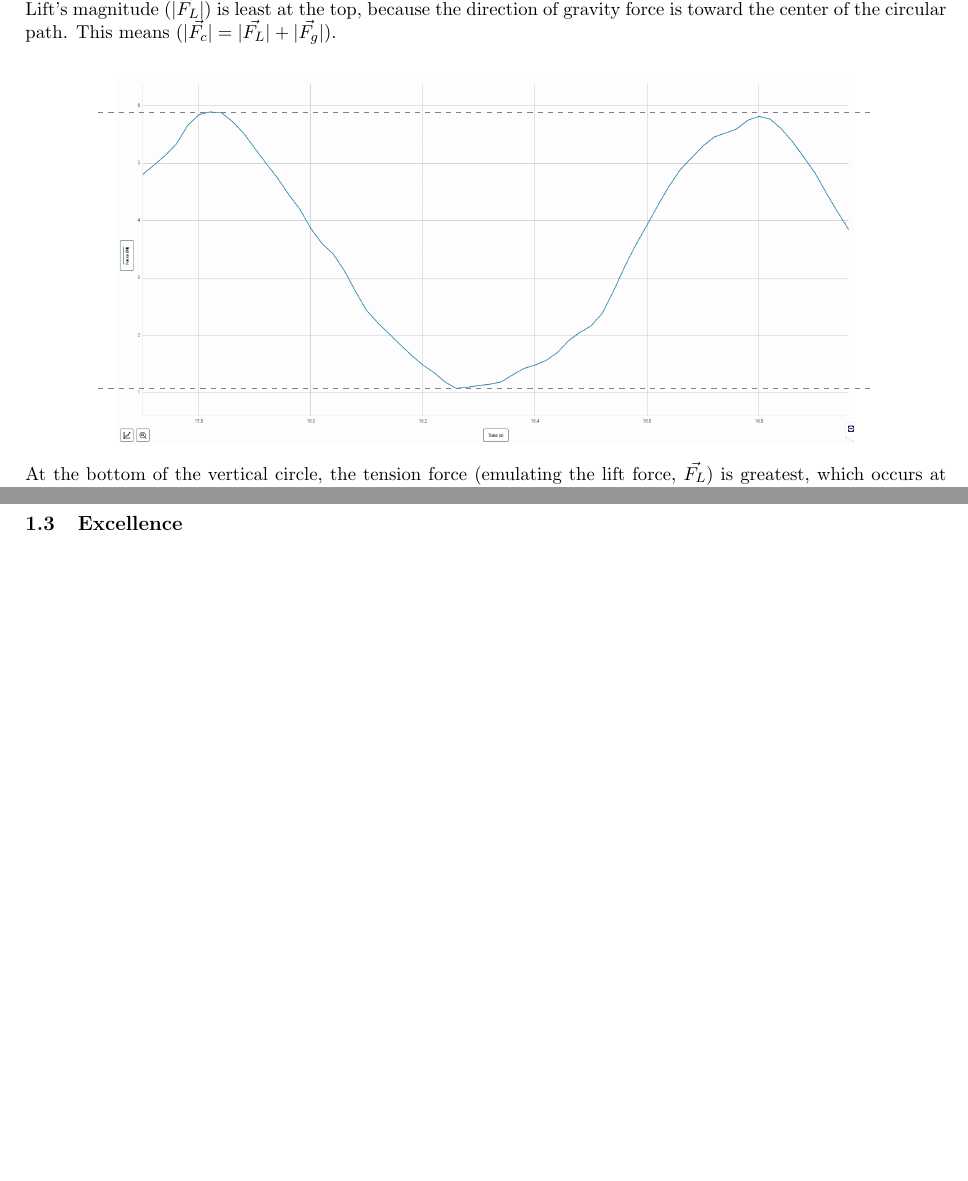
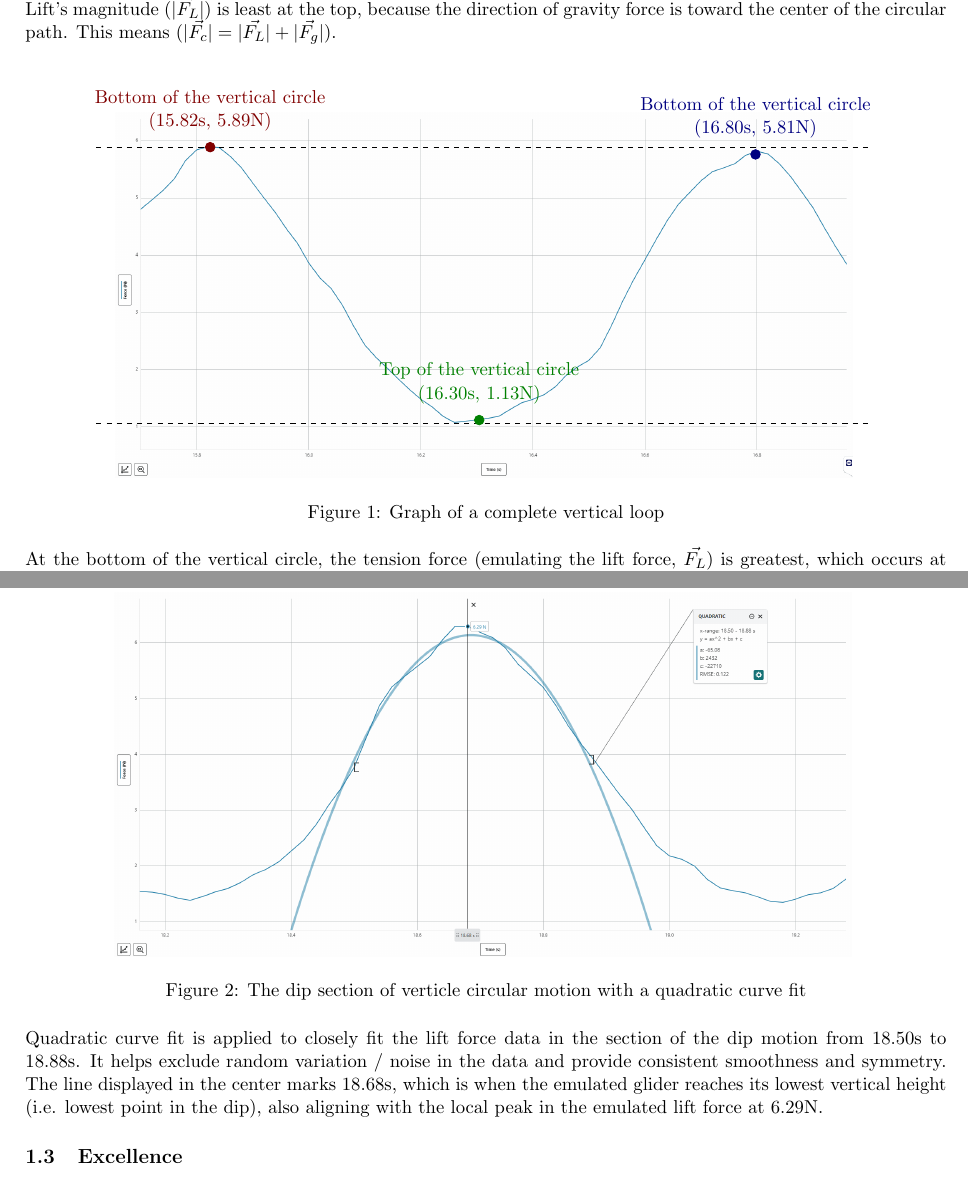
Before and after one commit to NathanTaskerPersonal/AS91522, a LaTeX document (AS91522.tex): two parts of pages 2 and 4 of 4, joined at a grey line, cut so that both start at the same text, the shorter picture padded with empty space. Compiled offline with pdfLaTeX.

Commit message:
Refining Diagrams

```diff
--- a/AS91522.tex
+++ b/AS91522.tex
@@ -21,18 +21,25 @@
 	Conversely, the force of lift varies in both direction and magnitude as the glider performs the loop the loop.\\
 	Lift's magnitude ($|\vec{F_L}|$) is greatest at the bottom, $\because |\vec{F_L}|=\frac{1}{2}p|\vec{v}|^2AC_L$, $\therefore |\vec{F_L}|\propto v^2$. Because velocity is greatest at bottom, lift force is as well. To maintain circular motion the centripetal force ($|\vec{F_c}|=|\vec{F_L}|-|\vec{F_g}|$) towards the center of the circular path must have a magnitude value great enough to provide necessary centripetal acceleration for the circular path radius, meaning the lift force upwards must at least be greater than the gravity force downwards ($|\vec{F_L}|>|\vec{F_g}|$ in order for $|\vec{F_c}|>0$).\\
 	Lift's magnitude ($|\vec{F_L}|$) is least at the top, because the direction of gravity force is toward the center of the circular path. This means ($|\vec{F_c}|=|\vec{F_L}|+|\vec{F_g}|$).\\
-	\begin{center}
+	\begin{figure}[H]
+		\centering
 		\begin{tikzpicture}
+			\pgfmathsetmacro{\TextGap}{0.2};
 			\pgfmathsetmacro{\HalfWidth}{8};
 			\pgfmathsetmacro{\TopLineY}{3.05};
 			\pgfmathsetmacro{\BottomLineY}{-2.65};
-			%\coordinate(TopPos) at (0,\PathRadius);
-			%\coordinate(BottomPos) at (0,-\PathRadius);
-			\node[inner sep=0] at (0,0) {\includegraphics[width=0.8\textwidth]{Images/Loop the loop graph.png}};sdfsdfsdfsdfsfd
-			\draw[gray, dashed] (-\HalfWidth,\TopLineY) -- (\HalfWidth,\TopLineY);
-			\draw[gray, dashed] (-\HalfWidth,\BottomLineY) -- (\HalfWidth,\BottomLineY);
+			\coordinate(BottomPos1) at (-5.65,\TopLineY);
+			\coordinate(TopPos) at (-0.1,-2.58);
+			\coordinate(BottomPos2) at (5.6,2.9);
+			\node[inner sep=0] at (0,0) {\includegraphics[width=0.8\textwidth]{Images/Loop the loop graph.png}};
+			\draw[black, dashed] (-\HalfWidth,\TopLineY) -- (\HalfWidth,\TopLineY);
+			\draw[black, dashed] (-\HalfWidth,\BottomLineY) -- (\HalfWidth,\BottomLineY);
+			\filldraw[red!50!black] (BottomPos1) circle (.1) node[above=\TextGap, align=center] {Bottom of the vertical circle\\(15.82s, 5.89N)};
+			\filldraw[green!50!black] (TopPos) circle (.1) node[above=\TextGap, align=center] {Top of the vertical circle\\(16.30s, 1.13N)};
+			\filldraw[blue!50!black] (BottomPos2) circle (.1) node[above=\TextGap, align=center] {Bottom of the vertical circle\\(16.80s, 5.81N)};
 		\end{tikzpicture}
-	\end{center}
+		\caption{Graph of a complete vertical loop}
+	\end{figure}
 	At the bottom of the vertical circle, the tension force (emulating the lift force, $\vec{F_L}$) is greatest, which occurs at 15.82 seconds with 5.89N.\\
 	Once the force meter (emulating motion of glider) reaches the top of the vertical circle, the tension force is at its least, which - when smoothing the curve of data and reducing random variation/noise - occurs at\\
 	Check if sine model or quadratic helps - then return to this section.\\
@@ -88,7 +95,12 @@
 			\draw[->] (BottomPos) -- ++(-\MaxResistanceLength,0) node[left] {$\vec{F_R}$};
 		\end{tikzpicture}
 	\end{center}
-
+	\begin{figure}[H]
+		\centering
+		\includegraphics[width=0.8\textwidth]{Images/Dip in vertical circle.png}
+		\caption{The dip section of verticle circular motion with a quadratic curve fit}
+	\end{figure}
+	Quadratic curve fit is applied to closely fit the lift force data in the section of the dip motion from 18.50s to 18.88s. It helps exclude random variation / noise in the data and provide consistent smoothness and symmetry. The line displayed in the center marks 18.68s, which is when the emulated glider reaches its lowest vertical height (i.e. lowest point in the dip), also aligning with the local peak in the emulated lift force at 6.29N.
 	\subsection{Excellence}
 	\section{Banked Corner}
 	\subsection{Achieved}
```
Also changed, not shown: AS91522.pdf, Images/Dip in vertical circle.png (added), AS91522.tex (2 more changed lines).
